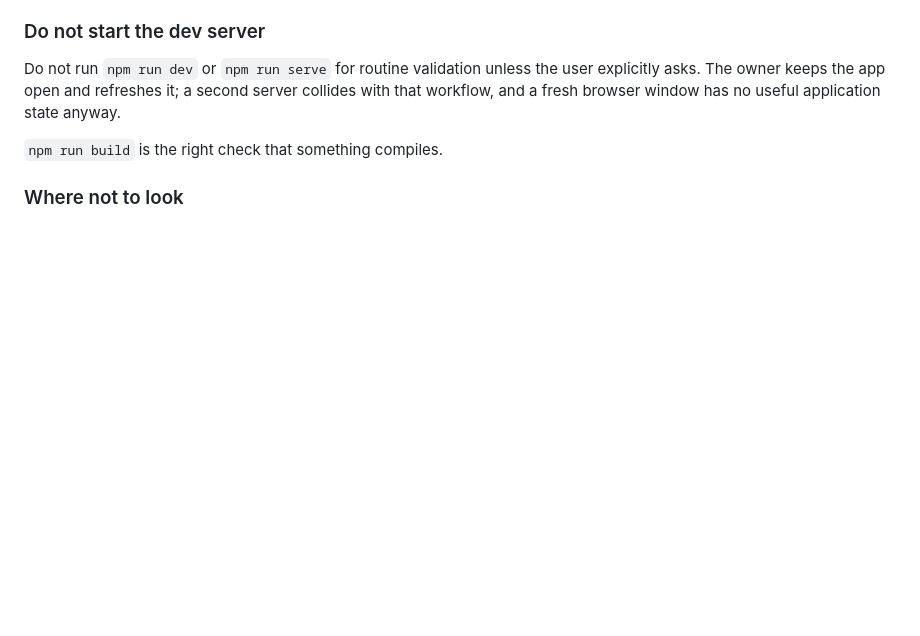
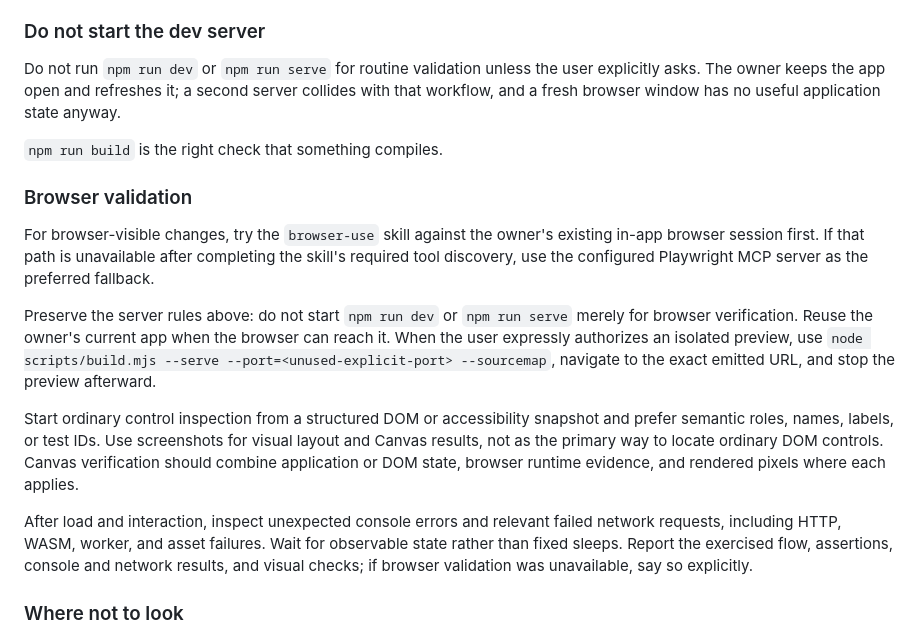
Before and after one commit to graysonlang/verusim, a Markdown page: AGENTS.md, the part around the change. GitHub-like rendering; blank space fills up the shorter version.

Commit message:
Document browser validation workflow

```diff
--- a/AGENTS.md
+++ b/AGENTS.md
@@ -104,6 +104,16 @@ Do not run `npm run dev` or `npm run serve` for routine validation unless the us
 
 `npm run build` is the right check that something compiles.
 
+### Browser validation
+
+For browser-visible changes, try the `browser-use` skill against the owner's existing in-app browser session first. If that path is unavailable after completing the skill's required tool discovery, use the configured Playwright MCP server as the preferred fallback.
+
+Preserve the server rules above: do not start `npm run dev` or `npm run serve` merely for browser verification. Reuse the owner's current app when the browser can reach it. When the user expressly authorizes an isolated preview, use `node scripts/build.mjs --serve --port=<unused-explicit-port> --sourcemap`, navigate to the exact emitted URL, and stop the preview afterward.
+
+Start ordinary control inspection from a structured DOM or accessibility snapshot and prefer semantic roles, names, labels, or test IDs. Use screenshots for visual layout and Canvas results, not as the primary way to locate ordinary DOM controls. Canvas verification should combine application or DOM state, browser runtime evidence, and rendered pixels where each applies.
+
+After load and interaction, inspect unexpected console errors and relevant failed network requests, including HTTP, WASM, worker, and asset failures. Wait for observable state rather than fixed sleeps. Report the exercised flow, assertions, console and network results, and visual checks; if browser validation was unavailable, say so explicitly.
+
 ### Where not to look
 
 When searching for source, skip generated and dependency directories — `www/`, `dist/`, `dist-tests/`, `node_modules/` — unless the user expressly asks you to inspect them. Hits there are stale copies of real source and will send you down the wrong path.
```
